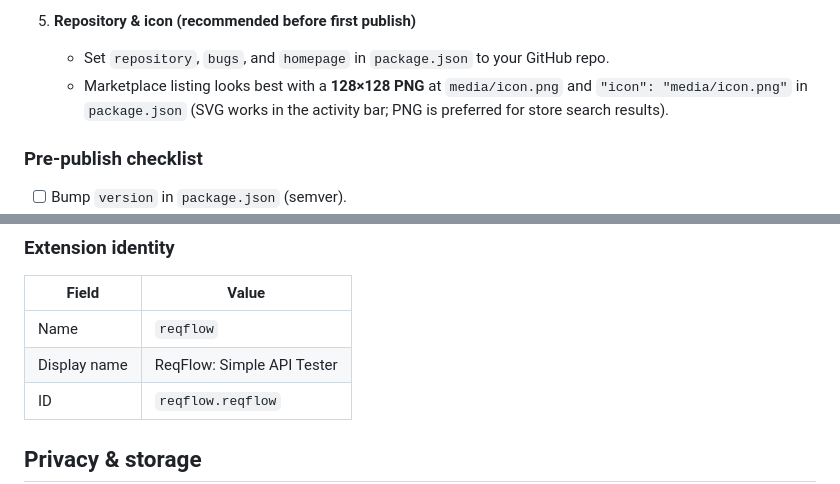
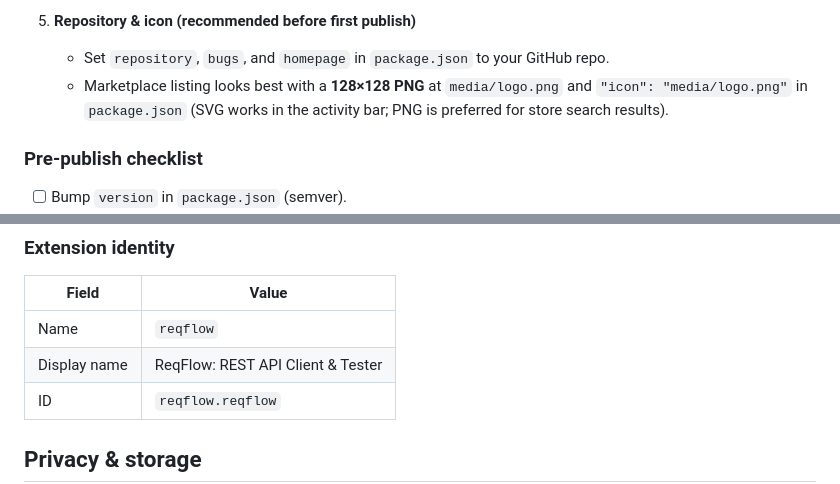
Before and after one commit to thePiyushPriyadarshi/req-flow, a Markdown page: README.md, 2 parts joined by grey strips. Drawn GitHub-style.

```diff
--- a/README.md
+++ b/README.md
@@ -104,7 +106,7 @@ Publishing uses [Visual Studio Marketplace](https://marketplace.visualstudio.com
 
 5. **Repository & icon (recommended before first publish)**
    - Set `repository`, `bugs`, and `homepage` in `package.json` to your GitHub repo.
-   - Marketplace listing looks best with a **128×128 PNG** at `media/icon.png` and `"icon": "media/icon.png"` in `package.json` (SVG works in the activity bar; PNG is preferred for store search results).
+   - Marketplace listing looks best with a **128×128 PNG** at `media/logo.png` and `"icon": "media/logo.png"` in `package.json` (SVG works in the activity bar; PNG is preferred for store search results).
 
 ### Pre-publish checklist
 
@@ -131,7 +133,7 @@ This runs `vsce publish --no-dependencies` (dependencies are bundled; dev files
 | Field         | Value                          |
 |---------------|--------------------------------|
 | Name          | `reqflow`                      |
-| Display name  | ReqFlow: Simple API Tester     |
+| Display name  | ReqFlow: REST API Client & Tester     |
 | ID            | `reqflow.reqflow`              |
 
 ## Privacy & storage
```
Also changed, not shown: other parts of README.md (+7 -5 lines), CHANGELOG.md (+7 -18 lines), media/preview.png (added), 2 other files.
